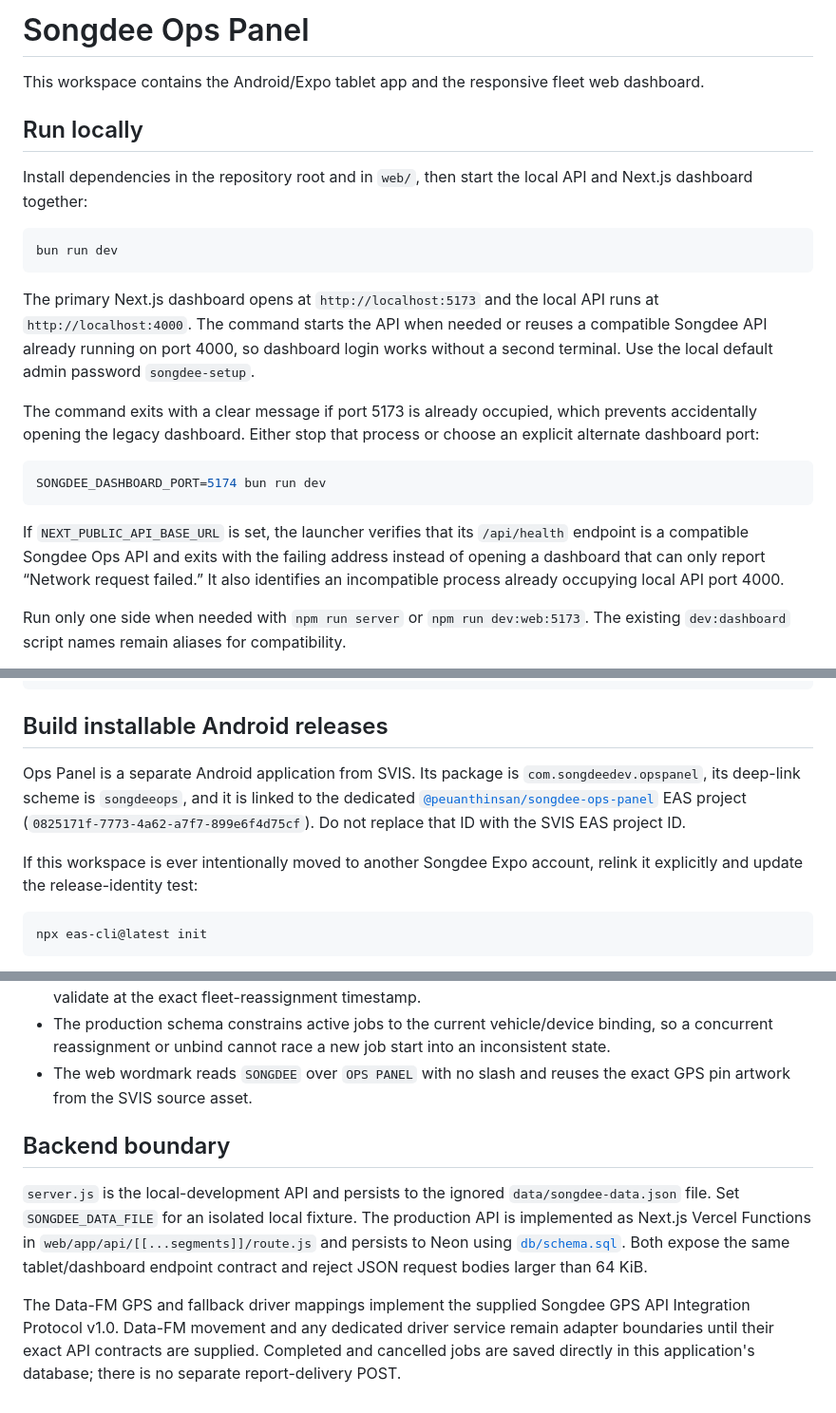
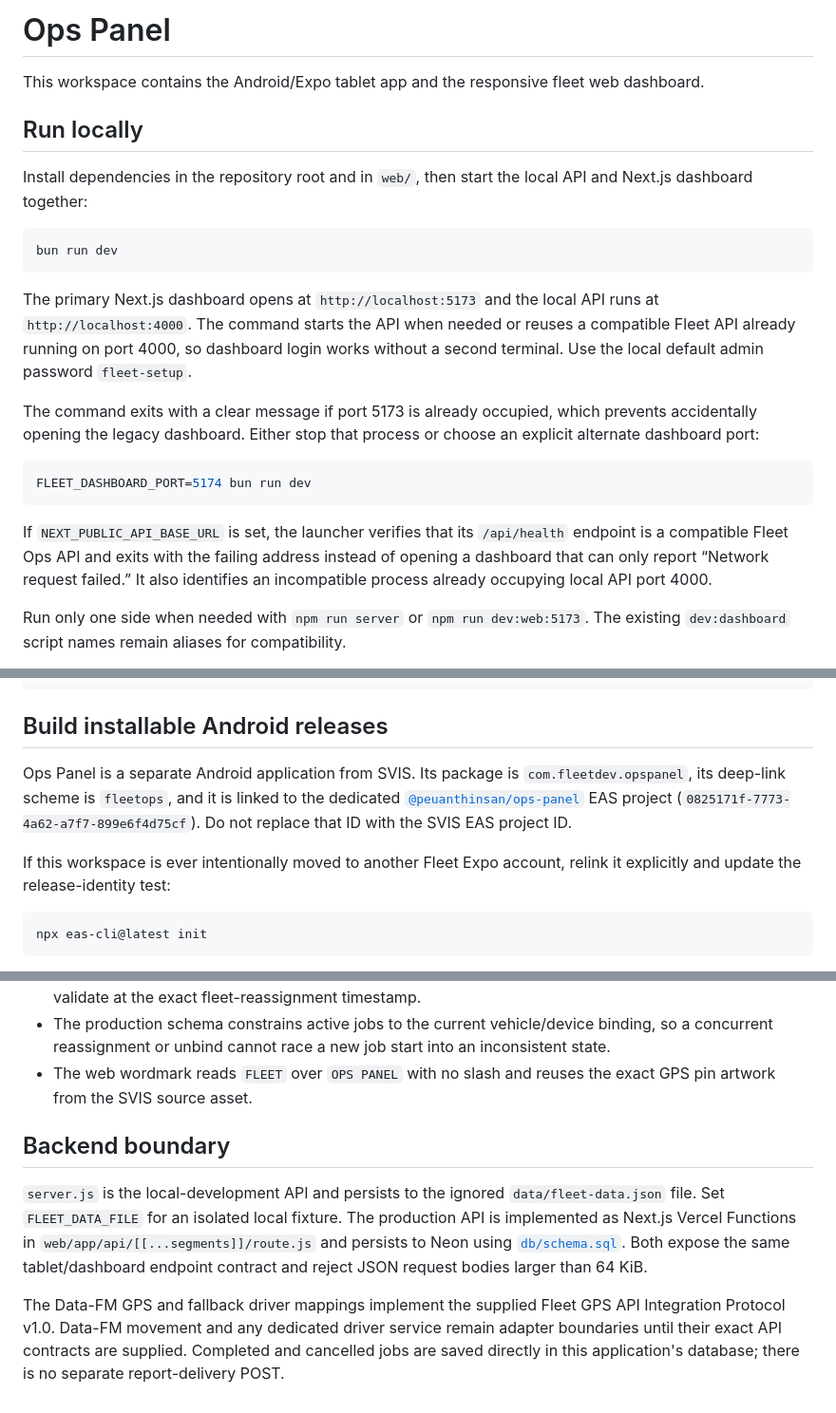
Before and after one commit to peuanthinsan/ops-panel, a Markdown page: README.md, 3 parts joined by grey strips. Shown at 95% size. Rendered like a GitHub page.

````diff
--- a/README.md
+++ b/README.md
@@ -1,4 +1,4 @@
-# Songdee Ops Panel
+# Ops Panel
 
 This workspace contains the Android/Expo tablet app and the responsive fleet web dashboard.
 
@@ -10,15 +10,15 @@ Install dependencies in the repository root and in `web/`, then start the local
 bun run dev
 ```
 
-The primary Next.js dashboard opens at `http://localhost:5173` and the local API runs at `http://localhost:4000`. The command starts the API when needed or reuses a compatible Songdee API already running on port 4000, so dashboard login works without a second terminal. Use the local default admin password `songdee-setup`.
+The primary Next.js dashboard opens at `http://localhost:5173` and the local API runs at `http://localhost:4000`. The command starts the API when needed or reuses a compatible Fleet API already running on port 4000, so dashboard login works without a second terminal. Use the local default admin password `fleet-setup`.
 
 The command exits with a clear message if port 5173 is already occupied, which prevents accidentally opening the legacy dashboard. Either stop that process or choose an explicit alternate dashboard port:
 
 ```sh
-SONGDEE_DASHBOARD_PORT=5174 bun run dev
+FLEET_DASHBOARD_PORT=5174 bun run dev
 ```
 
-If `NEXT_PUBLIC_API_BASE_URL` is set, the launcher verifies that its `/api/health` endpoint is a compatible Songdee Ops API and exits with the failing address instead of opening a dashboard that can only report “Network request failed.” It also identifies an incompatible process already occupying local API port 4000.
+If `NEXT_PUBLIC_API_BASE_URL` is set, the launcher verifies that its `/api/health` endpoint is a compatible Fleet Ops API and exits with the failing address instead of opening a dashboard that can only report “Network request failed.” It also identifies an incompatible process already occupying local API port 4000.
 
 Run only one side when needed with `npm run server` or `npm run dev:web:5173`. The existing `dev:dashboard` script names remain aliases for compatibility.
 
@@ -93,9 +93,9 @@ EXPO_PUBLIC_API_URL=http://YOUR_COMPUTER_LAN_IP:4000 npm run start
 
 ## Build installable Android releases
 
-Ops Panel is a separate Android application from SVIS. Its package is `com.songdeedev.opspanel`, its deep-link scheme is `songdeeops`, and it is linked to the dedicated [`@peuanthinsan/songdee-ops-panel`](https://expo.dev/accounts/peuanthinsan/projects/songdee-ops-panel) EAS project (`0825171f-7773-4a62-a7f7-899e6f4d75cf`). Do not replace that ID with the SVIS EAS project ID.
+Ops Panel is a separate Android application from SVIS. Its package is `com.fleetdev.opspanel`, its deep-link scheme is `fleetops`, and it is linked to the dedicated [`@peuanthinsan/ops-panel`](https://expo.dev/accounts/peuanthinsan/projects/ops-panel) EAS project (`0825171f-7773-4a62-a7f7-899e6f4d75cf`). Do not replace that ID with the SVIS EAS project ID.
 
-If this workspace is ever intentionally moved to another Songdee Expo account, relink it explicitly and update the release-identity test:
+If this workspace is ever intentionally moved to another Fleet Expo account, relink it explicitly and update the release-identity test:
 
 ```sh
 npx eas-cli@latest init
@@ -165,10 +165,10 @@ The local `server.js` development password defaults to `songdee-setup`. Producti
 - Fleet reassignments retain binding history, allowing delayed GPS samples and queued reports to validate against the vehicle/device assignment that existed when they were captured.
 - Binding-history windows use an exclusive unbind boundary, so the old and new vehicle can never both validate at the exact fleet-reassignment timestamp.
 - The production schema constrains active jobs to the current vehicle/device binding, so a concurrent reassignment or unbind cannot race a new job start into an inconsistent state.
-- The web wordmark reads `SONGDEE` over `OPS PANEL` with no slash and reuses the exact GPS pin artwork from the SVIS source asset.
+- The web wordmark reads `FLEET` over `OPS PANEL` with no slash and reuses the exact GPS pin artwork from the SVIS source asset.
 
 ## Backend boundary
 
-`server.js` is the local-development API and persists to the ignored `data/songdee-data.json` file. Set `SONGDEE_DATA_FILE` for an isolated local fixture. The production API is implemented as Next.js Vercel Functions in `web/app/api/[[...segments]]/route.js` and persists to Neon using [`db/schema.sql`](db/schema.sql). Both expose the same tablet/dashboard endpoint contract and reject JSON request bodies larger than 64 KiB.
+`server.js` is the local-development API and persists to the ignored `data/fleet-data.json` file. Set `FLEET_DATA_FILE` for an isolated local fixture. The production API is implemented as Next.js Vercel Functions in `web/app/api/[[...segments]]/route.js` and persists to Neon using [`db/schema.sql`](db/schema.sql). Both expose the same tablet/dashboard endpoint contract and reject JSON request bodies larger than 64 KiB.
 
-The Data-FM GPS and fallback driver mappings implement the supplied Songdee GPS API Integration Protocol v1.0. Data-FM movement and any dedicated driver service remain adapter boundaries until their exact API contracts are supplied. Completed and cancelled jobs are saved directly in this application's database; there is no separate report-delivery POST.
+The Data-FM GPS and fallback driver mappings implement the supplied Fleet GPS API Integration Protocol v1.0. Data-FM movement and any dedicated driver service remain adapter boundaries until their exact API contracts are supplied. Completed and cancelled jobs are saved directly in this application's database; there is no separate report-delivery POST.
````
Also changed, not shown: other parts of README.md (+12 -12 lines).
